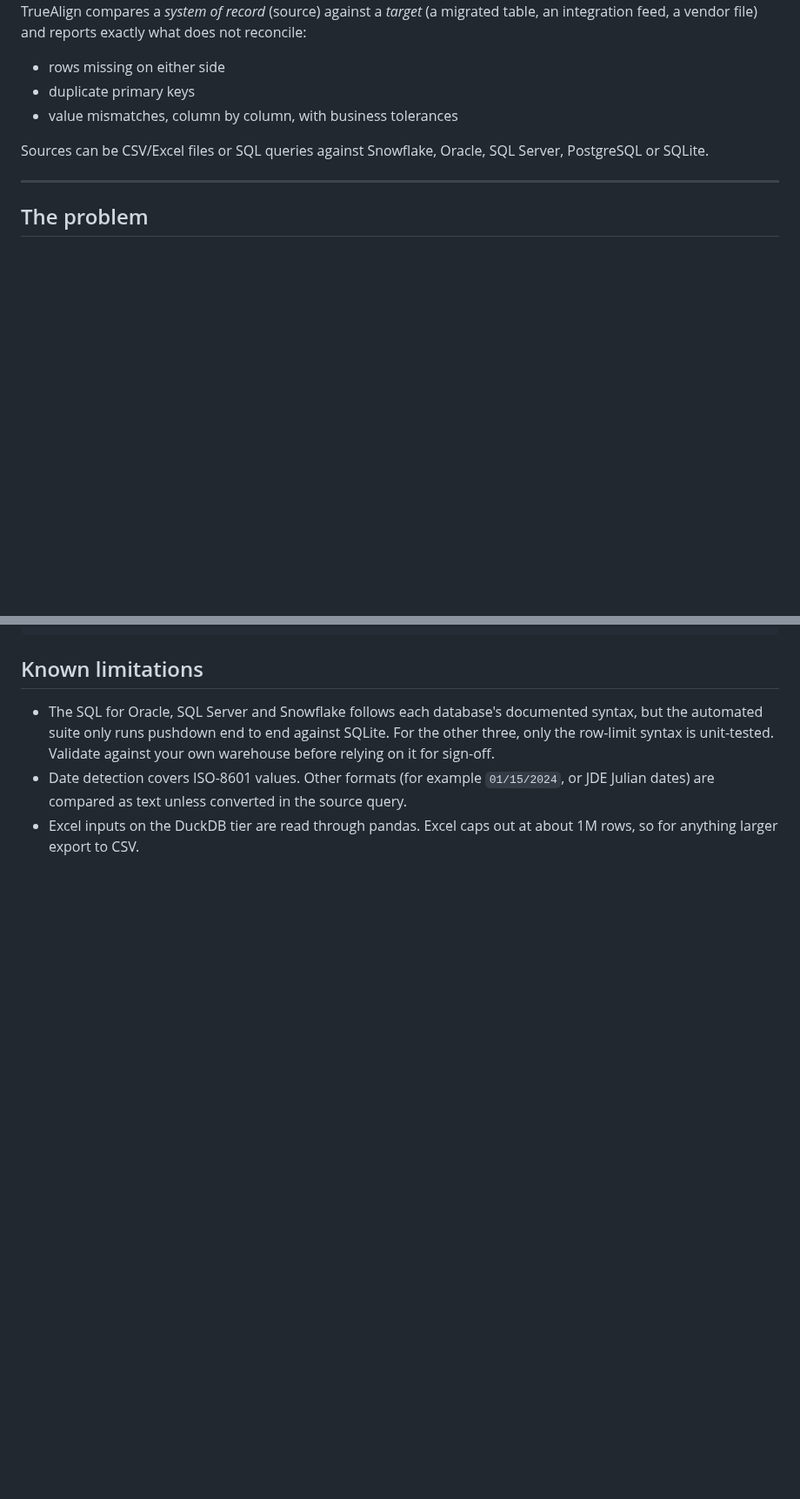
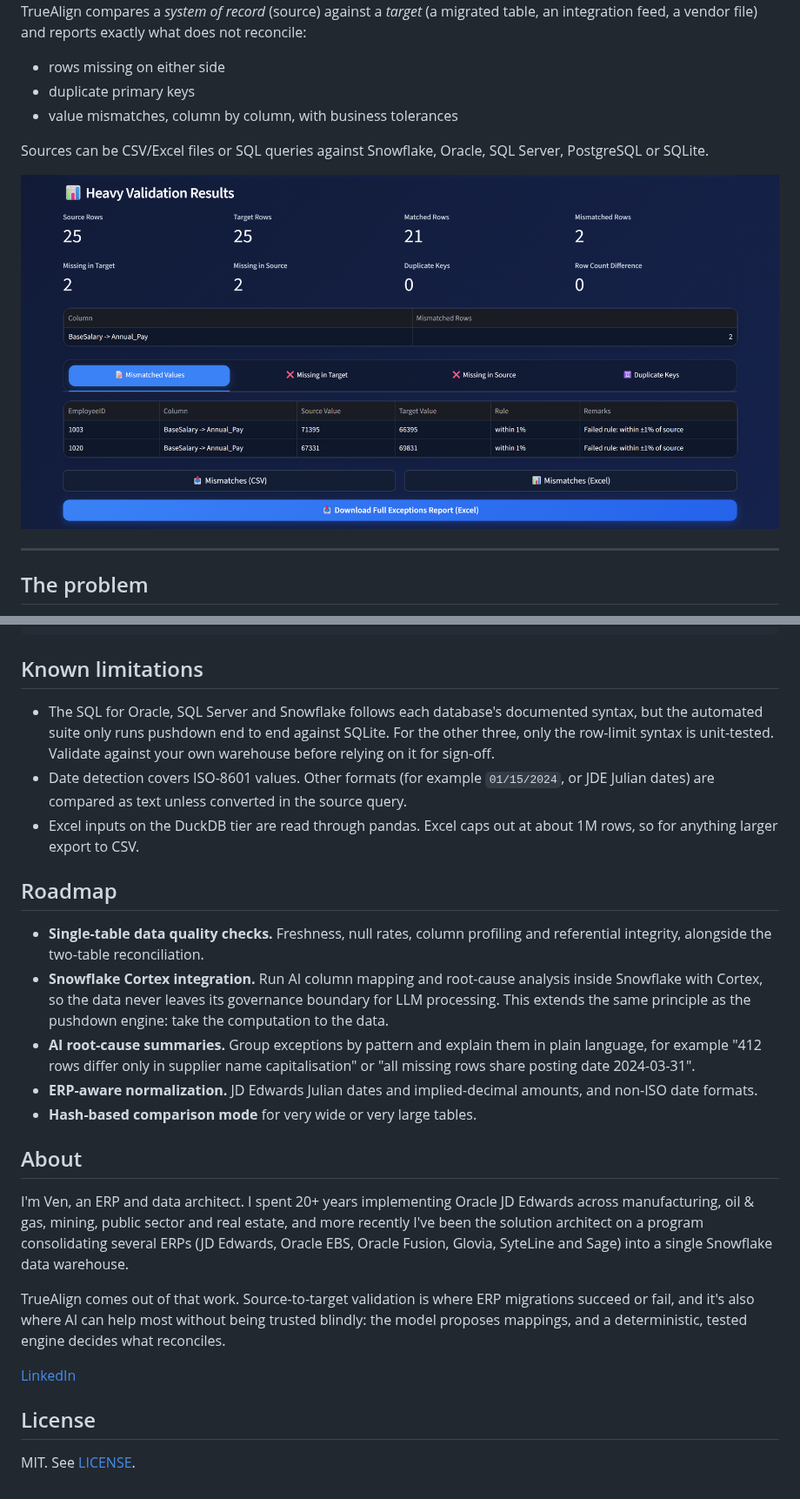
Before and after one commit to nvsrinath-droid/data-validator-app, a Markdown page: README.md, 2 parts joined by grey strips. Shown at 87% size. GitHub-like rendering; pictures changed too: docs/screenshots/results.png (added); blank space fills up the shorter version.

```diff
--- a/README.md
+++ b/README.md
@@ -9,6 +11,8 @@ TrueAlign compares a *system of record* (source) against a *target* (a migrated
 - value mismatches, column by column, with business tolerances
 
 Sources can be CSV/Excel files or SQL queries against Snowflake, Oracle, SQL Server, PostgreSQL or SQLite.
+
+![Reconciliation results for the sample HR and payroll files: exact counts, mismatches per column, and tabs for each exception type](docs/screenshots/results.png)
 
 ---
 
@@ -241,3 +259,39 @@ tests/                 pytest suite
 - The SQL for Oracle, SQL Server and Snowflake follows each database's documented syntax, but the automated suite only runs pushdown end to end against SQLite. For the other three, only the row-limit syntax is unit-tested. Validate against your own warehouse before relying on it for sign-off.
 - Date detection covers ISO-8601 values. Other formats (for example `01/15/2024`, or JDE Julian dates) are compared as text unless converted in the source query.
 - Excel inputs on the DuckDB tier are read through pandas. Excel caps out at about 1M rows, so for anything larger export to CSV.
+
+## Roadmap
+
+- **Single-table data quality checks.** Freshness, null rates, column
+  profiling and referential integrity, alongside the two-table
+  reconciliation.
+- **Snowflake Cortex integration.** Run AI column mapping and
+  root-cause analysis inside Snowflake with Cortex, so the data never
+  leaves its governance boundary for LLM processing. This extends the
+  same principle as the pushdown engine: take the computation to the data.
+- **AI root-cause summaries.** Group exceptions by pattern and explain
+  them in plain language, for example "412 rows differ only in supplier
+  name capitalisation" or "all missing rows share posting date
+  2024-03-31".
+- **ERP-aware normalization.** JD Edwards Julian dates and implied-decimal
+  amounts, and non-ISO date formats.
+- **Hash-based comparison mode** for very wide or very large tables.
+
+## About
+
+I'm Ven, an ERP and data architect. I spent 20+ years implementing Oracle
+JD Edwards across manufacturing, oil & gas, mining, public sector and real
+estate, and more recently I've been the solution architect on a program
+consolidating several ERPs (JD Edwards, Oracle EBS, Oracle Fusion, Glovia,
+SyteLine and Sage) into a single Snowflake data warehouse.
+
+TrueAlign comes out of that work. Source-to-target validation is where
+ERP migrations succeed or fail, and it's also where AI can help most
+without being trusted blindly: the model proposes mappings, and a
+deterministic, tested engine decides what reconciles.
+
+[LinkedIn](<LINKEDIN_URL>)
+
+## License
+
+MIT. See [LICENSE](LICENSE).
```
Also changed, not shown: other parts of README.md (+39 -23 lines), docs/screenshots/landing.png (added), docs/screenshots/mapping.png (added), 2 other files.
